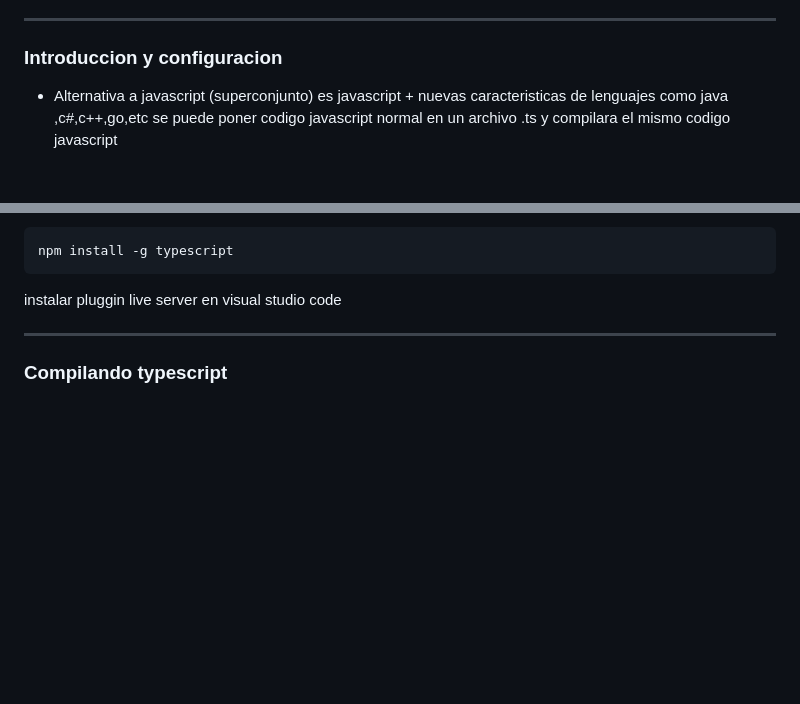
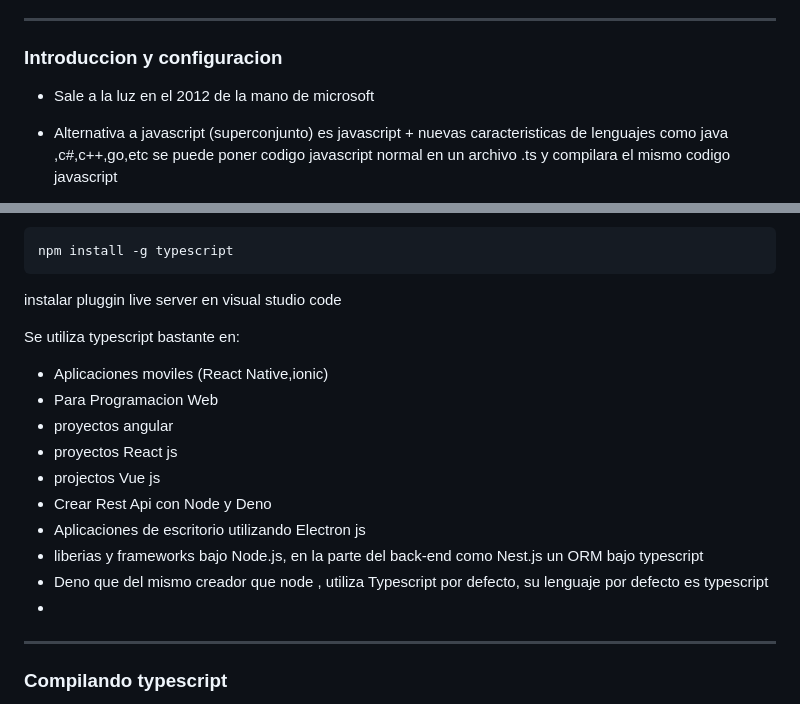
Before and after one commit to andrespallareslopez/FormacionTypeScript, a Markdown page: README.md, 2 parts joined by grey strips. GitHub-like rendering; blank space fills up the shorter version.

```diff
--- a/README.md
+++ b/README.md
@@ -22,6 +22,8 @@
 ___
 ### Introduccion y configuracion ###
 
+- Sale a la luz en el 2012 de la mano de microsoft
+
 - Alternativa a javascript (superconjunto) es javascript + nuevas caracteristicas de lenguajes como java ,c#,c++,go,etc se puede poner codigo javascript normal en un archivo .ts y compilara el mismo codigo javascript
 
 - Nos permite usar tipado fuerte
@@ -45,6 +47,18 @@ npm install -g typescript
 
 instalar pluggin live server en visual studio code
 
+Se utiliza typescript bastante en:
+
+- Aplicaciones moviles (React Native,ionic)
+- Para Programacion Web
+- proyectos angular
+- proyectos React js
+- projectos Vue js
+- Crear Rest Api con Node y Deno
+- Aplicaciones de escritorio utilizando Electron js
+- liberias y frameworks bajo Node.js, en la parte del back-end como Nest.js un ORM bajo typescript
+- Deno que del mismo creador que node , utiliza Typescript por defecto, su lenguaje por defecto es typescript
+-
 
 ___
 
```
